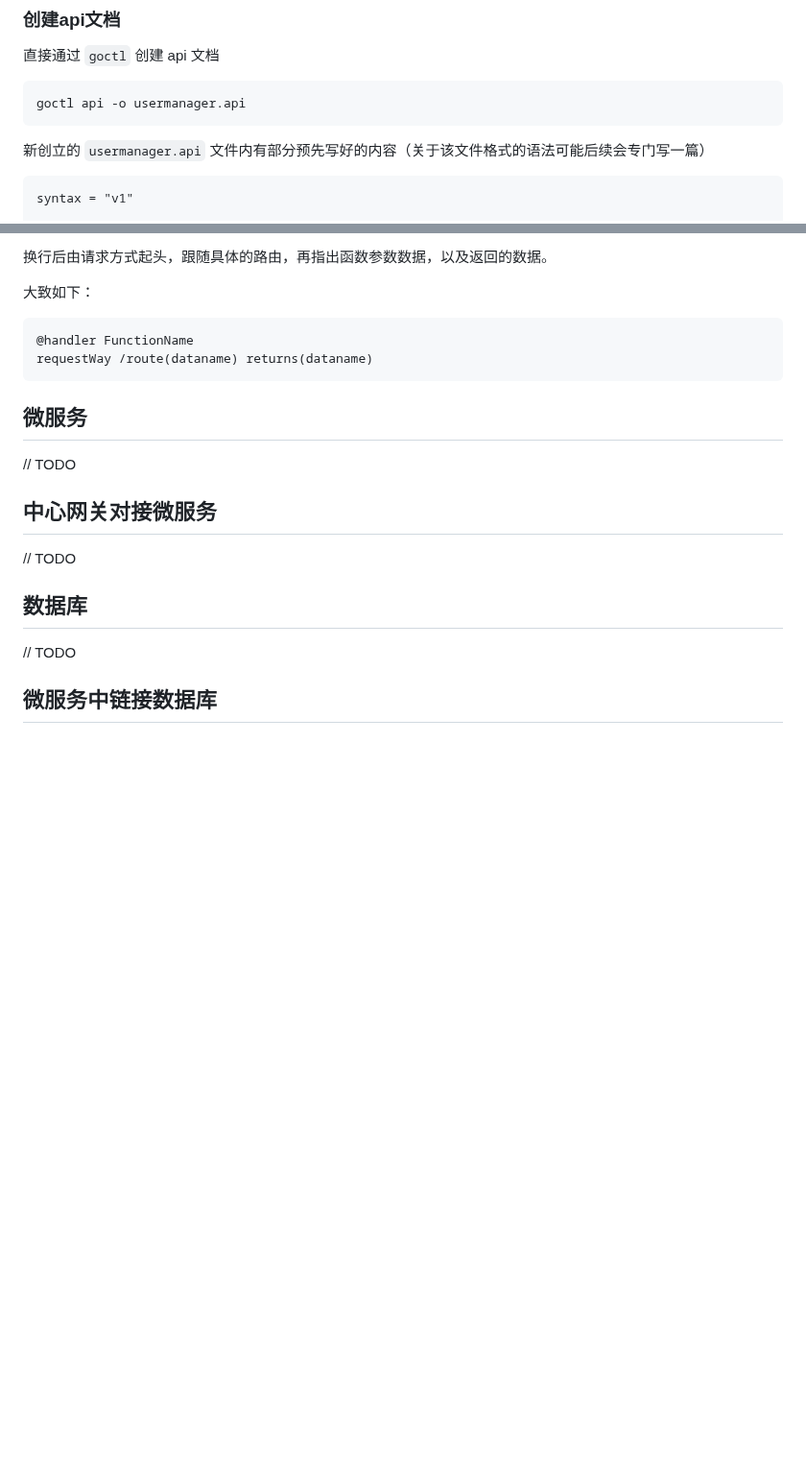
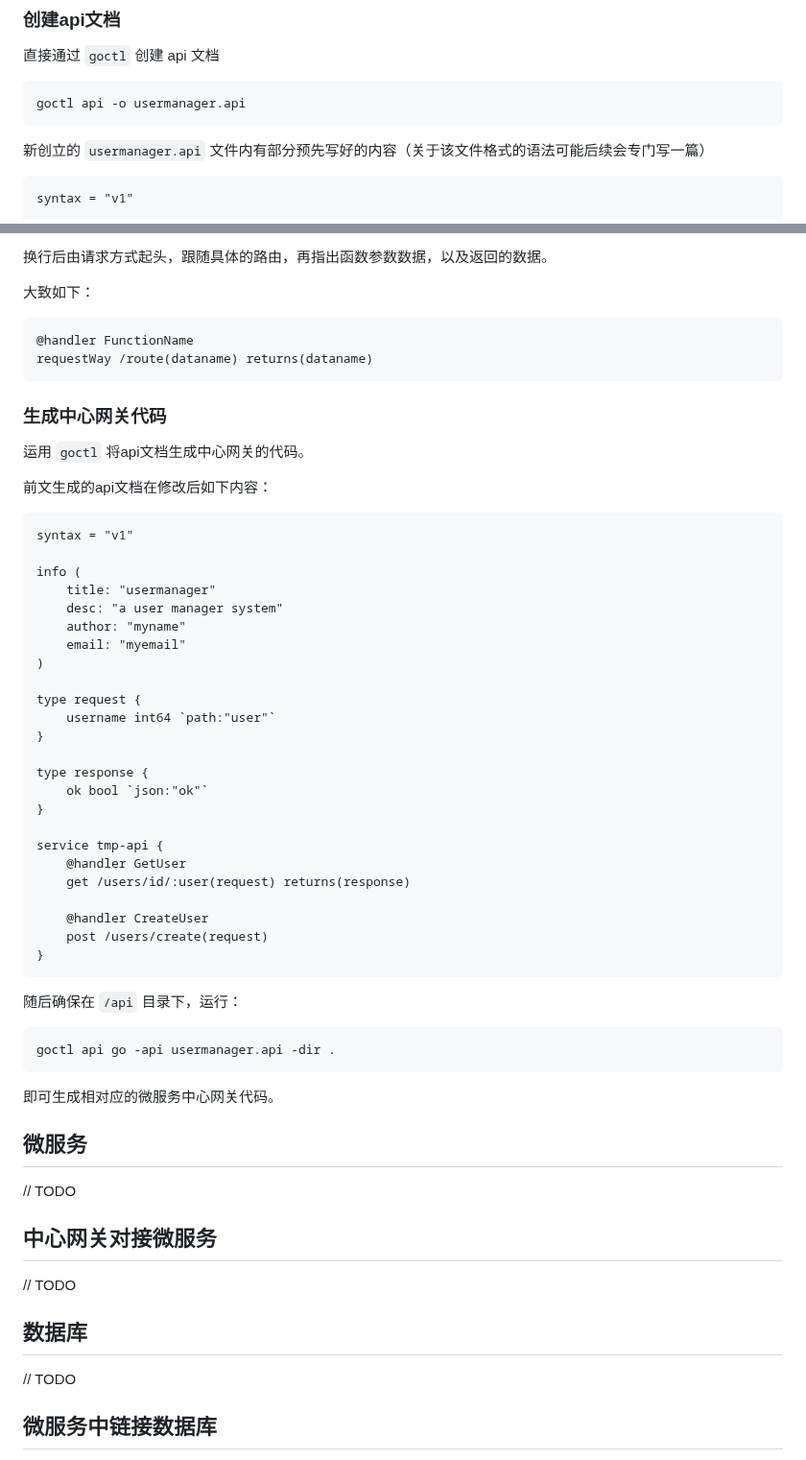
Before and after one commit to pykelysia/pykelysia.github.io, a Markdown page: articles/gozero-learn.md, 2 parts joined by grey strips. Shown at 96% size. Rendered like a GitHub page; blank space fills up the shorter version.

Commit message:
docs(gozero-learn): 完成”中心网关“部分

````diff
--- a/articles/gozero-learn.md
+++ b/articles/gozero-learn.md
@@ -45,7 +45,7 @@ cd ./api
 goctl api -o usermanager.api
 ```
 新创立的 `usermanager.api` 文件内有部分预先写好的内容（关于该文件格式的语法可能后续会专门写一篇）
-```
+```api
 syntax = "v1"
 
 info (
@@ -114,6 +114,42 @@ service tmp-api {
 @handler FunctionName
 requestWay /route(dataname) returns(dataname)
 ```
+### 生成中心网关代码
+运用 `goctl` 将api文档生成中心网关的代码。
+
+前文生成的api文档在修改后如下内容：
+```api
+syntax = "v1"
+
+info (
+	title: "usermanager"
+	desc: "a user manager system"
+	author: "myname"
+	email: "myemail"
+)
+
+type request {
+	username int64 `path:"user"`
+}
+
+type response {
+	ok bool `json:"ok"`
+}
+
+service tmp-api {
+	@handler GetUser
+	get /users/id/:user(request) returns(response)
+
+	@handler CreateUser
+	post /users/create(request)
+}
+```
+
+随后确保在 `/api` 目录下，运行：
+```bash
+goctl api go -api usermanager.api -dir .
+```
+即可生成相对应的微服务中心网关代码。
 ## 微服务
 // TODO
 ## 中心网关对接微服务
````
